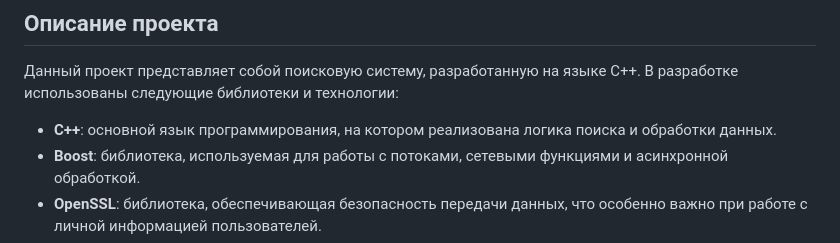
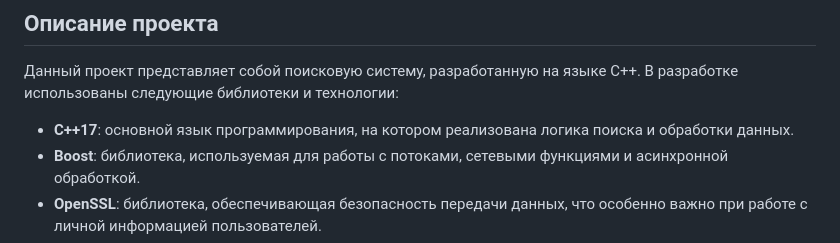
Before and after one commit to artem-glm/SearchEngine, a Markdown page: Readme.md, the part around the change. Rendered like a GitHub page.

Commit message:
upd Readme.md

```diff
--- a/Readme.md
+++ b/Readme.md
@@ -4,7 +4,7 @@
 
 Данный проект представляет собой поисковую систему, разработанную на языке C++. В разработке использованы следующие библиотеки и технологии:
 
-- **C++**: основной язык программирования, на котором реализована логика поиска и обработки данных.
+- **C++17**: основной язык программирования, на котором реализована логика поиска и обработки данных.
 - **Boost**: библиотека, используемая для работы с потоками, сетевыми функциями и асинхронной обработкой.
 - **OpenSSL**: библиотека, обеспечивающая безопасность передачи данных, что особенно важно при работе с личной информацией пользователей.
 - **pqxx**: библиотека для работы с **PostgreSQL**, которая используется как база данных для хранения информации, собранной клиентом.
```
